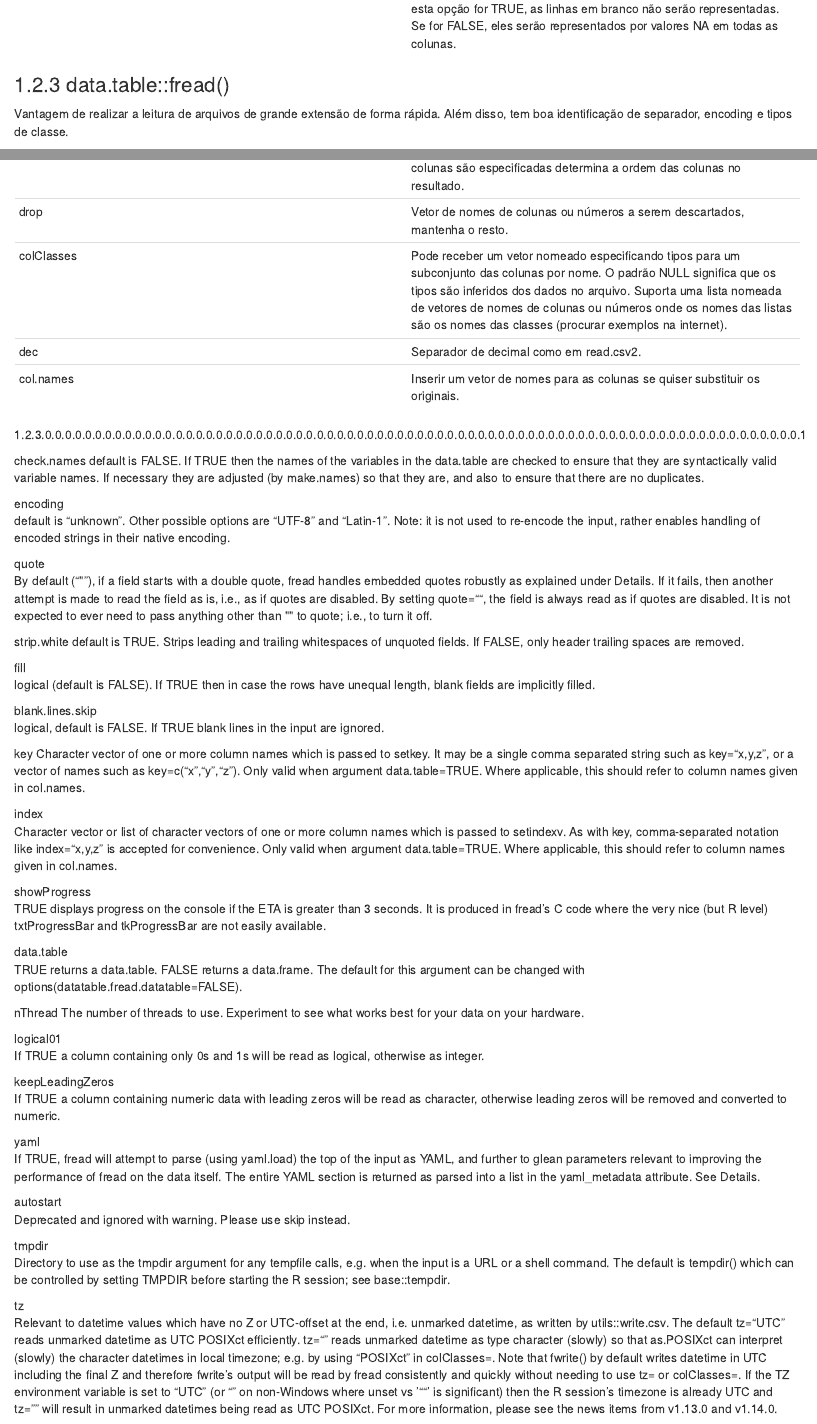
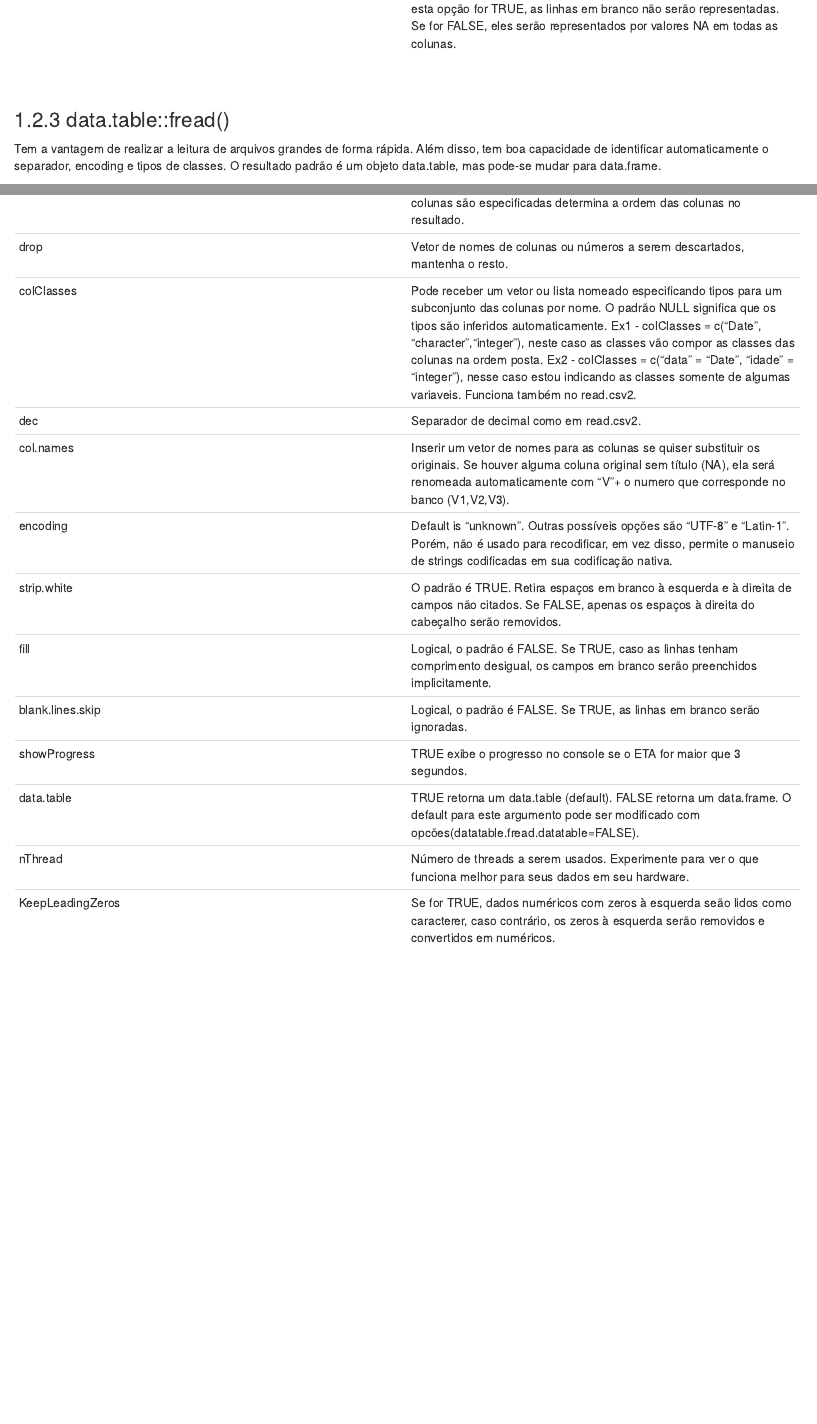
Before and after one commit to lucascgmermano/guia_de_bolso, an R Markdown document (01-leitura_arquivos.Rmd): the page in a window 1100 px wide, from 3220 px down, and a second part further down, joined at a grey line. Rendered offline with R 4.5, knitr and Pandoc, with nearby package versions; drawn as R Markdown's standard HTML page in place of the format the file asks for; some code elsewhere in the file could not run offline.

Commit message:
atualizacao fread

```diff
--- a/01-leitura_arquivos.Rmd
+++ b/01-leitura_arquivos.Rmd
@@ -89,9 +89,11 @@ guess_max	| Número máximo de linhas a serem usadas para adivinhar os tipos de
 show_col_types | Se FALSE, não mostre os tipos de coluna adivinhados. Se TRUE sempre mostra os tipos de coluna, mesmo que sejam fornecidos. Se NULL (o padrão) mostrar apenas os tipos de coluna se eles não forem fornecidos explicitamente pelo argumento col_types.
 skip_empty_rows	| As linhas em branco devem ser ignoradas completamente? ou seja, se esta opção for TRUE, as linhas em branco não serão representadas. Se for FALSE, eles serão representados por valores NA em todas as colunas.
 
+<Br>
+
 ### data.table::fread()
 
-Vantagem de realizar a leitura de arquivos de grande extensão de forma rápida. Além disso, tem boa identificação de separador,  encoding e tipos de classe.
+Tem a vantagem de realizar a leitura de arquivos grandes de forma rápida. Além disso, tem boa capacidade de identificar automaticamente o separador,  encoding e tipos de classes. O resultado padrão é um objeto data.table, mas pode-se mudar para data.frame.
 
 <Br>
 
@@ -115,58 +125,14 @@ stringsAsFactors | Converter todas as colunas de caracteres em fatores?
 skip | skip>0 ignora as primeiras linhas. skip="string" procura por "string" no arquivo (por exemplo, uma substring da linha de nomes de coluna) e começa nessa linha (inspirada em read.xls no pacote gdata).
 select | Um vetor de nomes de colunas ou números para manter e eliminar as demais. Pode especificar também tipos da mesma forma que colClasses; ou seja, um vetor de pares colname=type, ou uma lista de pares type=col(s). Em todas as formas de seleção, a ordem em que as colunas são especificadas determina a ordem das colunas no resultado.
 drop | Vetor de nomes de colunas ou números a serem descartados, mantenha o resto.
-colClasses | Pode receber um vetor nomeado especificando tipos para um subconjunto das colunas por nome. O padrão NULL significa que os tipos são inferidos dos dados no arquivo. Suporta uma lista nomeada de vetores de nomes de colunas ou números onde os nomes das listas são os nomes das classes (procurar exemplos na internet).
+colClasses | Pode receber um vetor ou lista nomeado especificando tipos para um subconjunto das colunas por nome. O padrão NULL significa que os tipos são inferidos automaticamente. Ex1 - colClasses = c("Date", "character","integer"), neste caso as classes vão compor as classes das colunas na ordem posta. Ex2 - colClasses = c("data" = "Date", "idade" = "integer"), nesse caso estou indicando as classes somente de algumas variaveis. Funciona também no read.csv2.
 dec | Separador de decimal como em read.csv2.
-col.names | Inserir um vetor de nomes para as colunas se quiser substituir os originais.
-
-###############################################################################
-check.names
-default is FALSE. If TRUE then the names of the variables in the data.table are checked to ensure that they are syntactically valid variable names. If necessary they are adjusted (by make.names) so that they are, and also to ensure that there are no duplicates.
-
-encoding
-default is "unknown". Other possible options are "UTF-8" and "Latin-1". Note: it is not used to re-encode the input, rather enables handling of encoded strings in their native encoding.
-
-quote
-By default ("\""), if a field starts with a double quote, fread handles embedded quotes robustly as explained under Details. If it fails, then another attempt is made to read the field as is, i.e., as if quotes are disabled. By setting quote="", the field is always read as if quotes are disabled. It is not expected to ever need to pass anything other than \"\" to quote; i.e., to turn it off.
-
-strip.white
-default is TRUE. Strips leading and trailing whitespaces of unquoted fields. If FALSE, only header trailing spaces are removed.
-
-fill
-logical (default is FALSE). If TRUE then in case the rows have unequal length, blank fields are implicitly filled.
-
-blank.lines.skip
-logical, default is FALSE. If TRUE blank lines in the input are ignored.
-
-key
-Character vector of one or more column names which is passed to setkey. It may be a single comma separated string such as key="x,y,z", or a vector of names such as key=c("x","y","z"). Only valid when argument data.table=TRUE. Where applicable, this should refer to column names given in col.names.
-
-index
-Character vector or list of character vectors of one or more column names which is passed to setindexv. As with key, comma-separated notation like index="x,y,z" is accepted for convenience. Only valid when argument data.table=TRUE. Where applicable, this should refer to column names given in col.names.
-
-showProgress
-TRUE displays progress on the console if the ETA is greater than 3 seconds. It is produced in fread's C code where the very nice (but R level) txtProgressBar and tkProgressBar are not easily available.
-
-data.table
-TRUE returns a data.table. FALSE returns a data.frame. The default for this argument can be changed with options(datatable.fread.datatable=FALSE).
-
-nThread
-The number of threads to use. Experiment to see what works best for your data on your hardware.
-
-logical01
-If TRUE a column containing only 0s and 1s will be read as logical, otherwise as integer.
-
-keepLeadingZeros
-If TRUE a column containing numeric data with leading zeros will be read as character, otherwise leading zeros will be removed and converted to numeric.
-
-yaml
-If TRUE, fread will attempt to parse (using yaml.load) the top of the input as YAML, and further to glean parameters relevant to improving the performance of fread on the data itself. The entire YAML section is returned as parsed into a list in the yaml_metadata attribute. See Details.
-
-autostart
-Deprecated and ignored with warning. Please use skip instead.
-
-tmpdir
-Directory to use as the tmpdir argument for any tempfile calls, e.g. when the input is a URL or a shell command. The default is tempdir() which can be controlled by setting TMPDIR before starting the R session; see base::tempdir.
-
-tz
-Relevant to datetime values which have no Z or UTC-offset at the end, i.e. unmarked datetime, as written by utils::write.csv. The default tz="UTC" reads unmarked datetime as UTC POSIXct efficiently. tz="" reads unmarked datetime as type character (slowly) so that as.POSIXct can interpret (slowly) the character datetimes in local timezone; e.g. by using "POSIXct" in colClasses=. Note that fwrite() by default writes datetime in UTC including the final Z and therefore fwrite's output will be read by fread consistently and quickly without needing to use tz= or colClasses=. If the TZ environment variable is set to "UTC" (or "" on non-Windows where unset vs ‘""' is significant) then the R session’s timezone is already UTC and tz="" will result in unmarked datetimes being read as UTC POSIXct. For more information, please see the news items from v1.13.0 and v1.14.0.
+col.names | Inserir um vetor de nomes para as colunas se quiser substituir os originais. Se houver alguma coluna original sem título (NA), ela será renomeada automaticamente com "V"+ o numero que corresponde no banco (V1,V2,V3).
+encoding | Default is "unknown". Outras possíveis opções são "UTF-8" e "Latin-1". Porém, não é usado para recodificar, em vez disso, permite o manuseio de strings codificadas em sua codificação nativa.
+strip.white	| O padrão é TRUE. Retira espaços em branco à esquerda e à direita de campos não citados. Se FALSE, apenas os espaços à direita do cabeçalho serão removidos.
+fill | Logical, o padrão é FALSE. Se TRUE, caso as linhas tenham comprimento desigual, os campos em branco serão preenchidos implicitamente.
+blank.lines.skip | Logical, o padrão é FALSE. Se TRUE, as linhas em branco serão ignoradas.
+showProgress | TRUE exibe o progresso no console se o ETA for maior que 3 segundos.
+data.table | TRUE retorna um data.table (default). FALSE retorna um data.frame. O default para este argumento pode ser modificado com opcões(datatable.fread.datatable=FALSE).
+nThread	| Número de threads a serem usados. Experimente para ver o que funciona melhor para seus dados em seu hardware.
+KeepLeadingZeros | Se for TRUE, dados numéricos com zeros à esquerda seão lidos como caracterer, caso contrário, os zeros à esquerda serão removidos e convertidos em numéricos.
```
Also changed, not shown: script_teste.R (added, +21 -0 lines), docs/reference-keys.txt, docs/search_index.json, 01-leitura_arquivos.Rmd (10 more changed lines), 8 other files.
